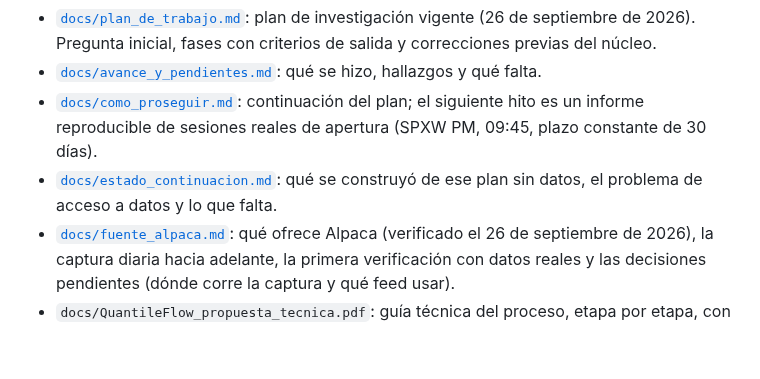
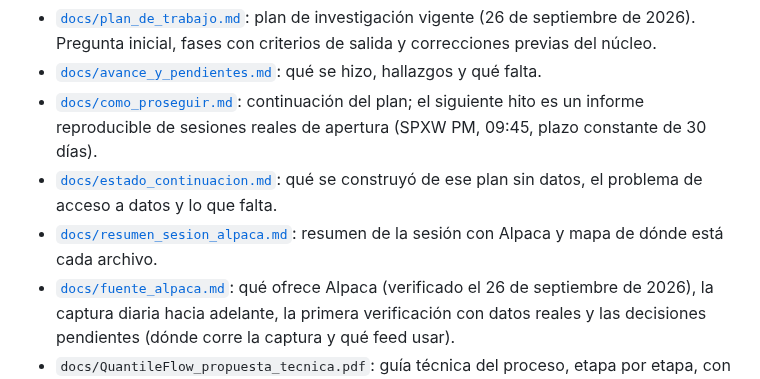
Before and after one commit to hectorcs23/QuantileFlow, a Markdown page: README.md, the part around the change. Rendered like a GitHub page; blank space fills up the shorter version.

```diff
--- a/README.md
+++ b/README.md
@@ -18,6 +18,8 @@ usan datos **sintéticos** con semillas fijas.
   informe reproducible de sesiones reales de apertura (SPXW PM, 09:45, plazo constante de 30 días).
 - [`docs/estado_continuacion.md`](docs/estado_continuacion.md): qué se construyó de ese plan sin datos,
   el problema de acceso a datos y lo que falta.
+- [`docs/resumen_sesion_alpaca.md`](docs/resumen_sesion_alpaca.md): resumen de la sesión con Alpaca y
+  mapa de dónde está cada archivo.
 - [`docs/fuente_alpaca.md`](docs/fuente_alpaca.md): qué ofrece Alpaca (verificado el 26 de septiembre
   de 2026), la captura diaria hacia adelante, la primera verificación con datos reales y las decisiones
   pendientes (dónde corre la captura y qué feed usar).
```
Also changed, not shown: docs/resumen_sesion_alpaca.md (added, +215 -0 lines).
